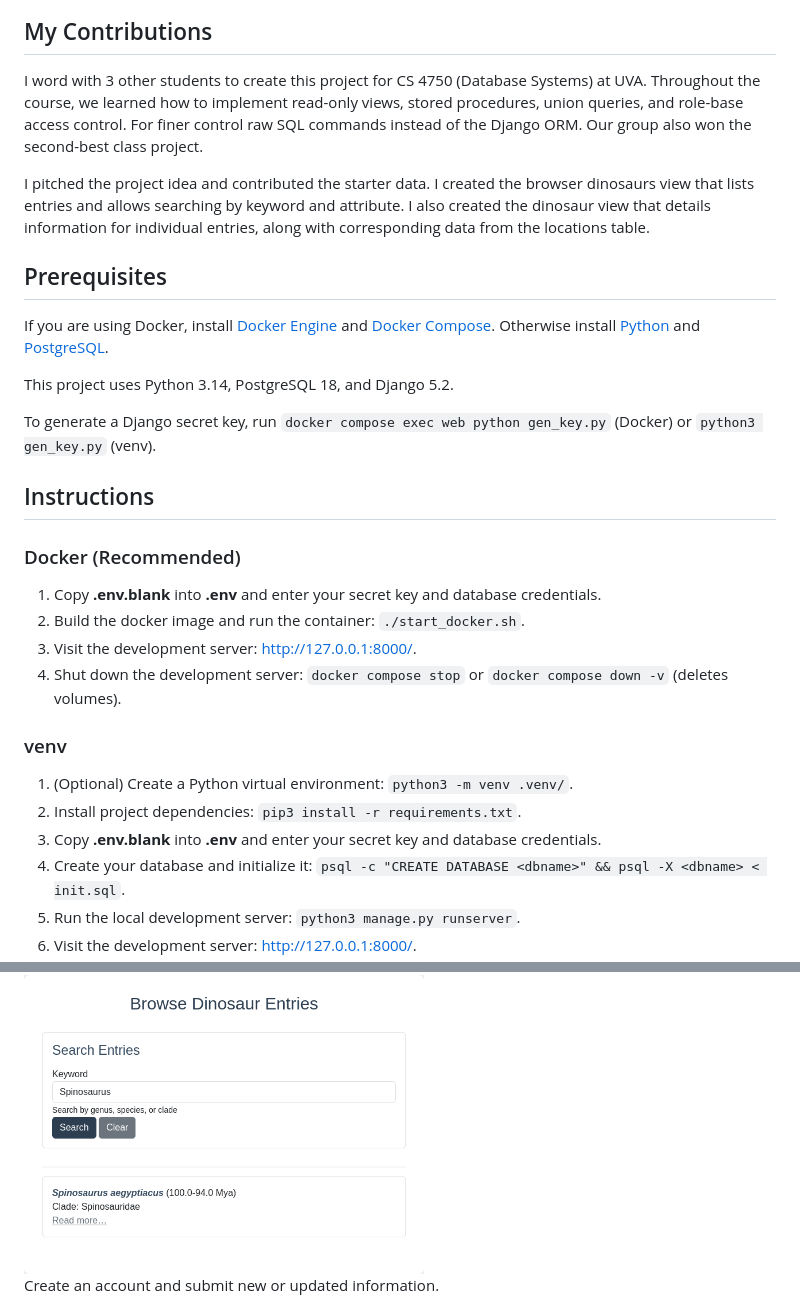
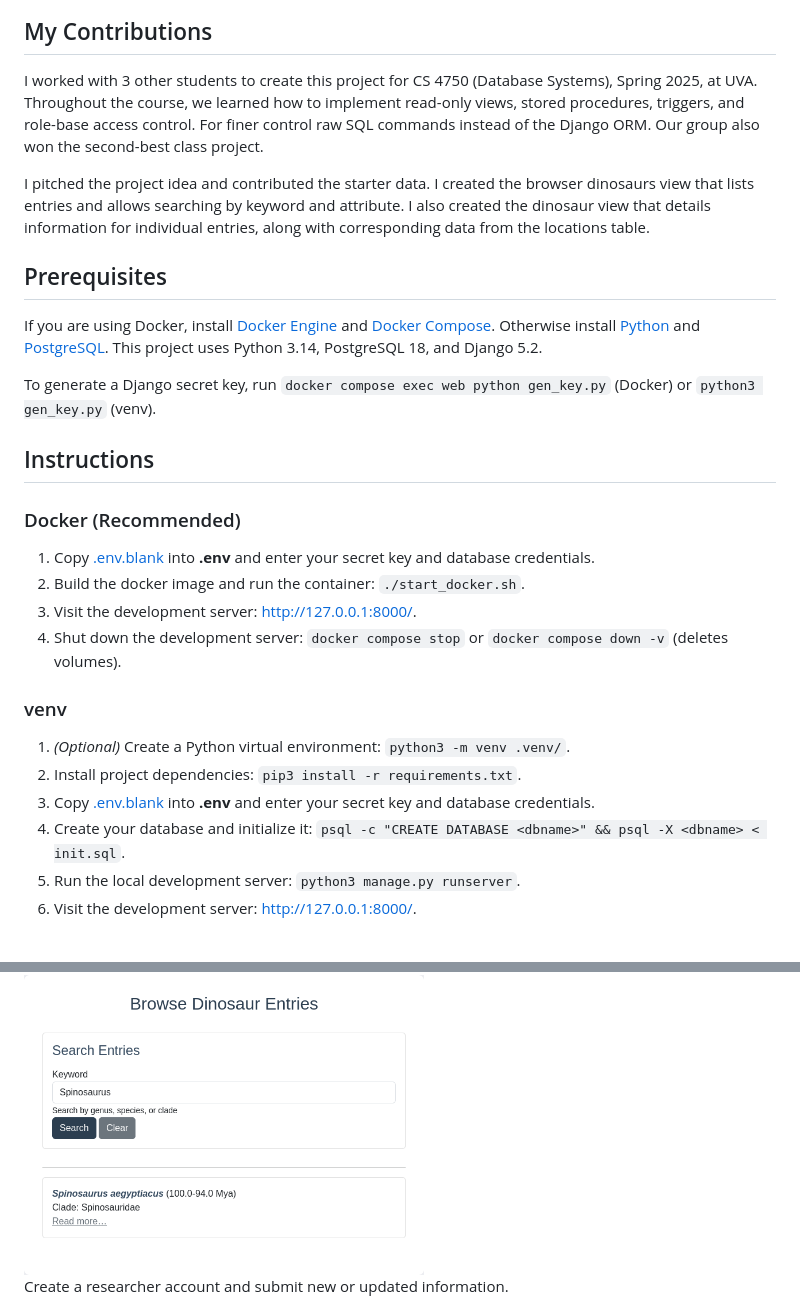
Before and after one commit to qgt7zm/encyclosaurus, a Markdown page: README.md, 2 parts joined by grey strips. Drawn GitHub-style.

Commit message:
Improve readme formatting

```diff
--- a/README.md
+++ b/README.md
@@ -10,15 +10,13 @@ Going on an expedition? We've got you covered! Browse a world map with major exc
 
 ## My Contributions
 
-I word with 3 other students to create this project for CS 4750 (Database Systems) at UVA. Throughout the course, we learned how to implement read-only views, stored procedures, union queries, and role-base access control. For finer control raw SQL commands instead of the Django ORM. Our group also won the second-best class project.
+I worked with 3 other students to create this project for CS 4750 (Database Systems), Spring 2025, at UVA. Throughout the course, we learned how to implement read-only views, stored procedures, triggers, and role-base access control. For finer control raw SQL commands instead of the Django ORM. Our group also won the second-best class project.
 
 I pitched the project idea and contributed the starter data. I created the browser dinosaurs view that lists entries and allows searching by keyword and attribute. I also created the dinosaur view that details information for individual entries, along with corresponding data from the locations table.
 
 ## Prerequisites
 
-If you are using Docker, install [Docker Engine](https://docs.docker.com/engine/install/) and [Docker Compose](https://docs.docker.com/compose/install/). Otherwise install [Python](https://www.python.org/downloads/) and [PostgreSQL](https://www.postgresql.org/download/).
-
-This project uses Python 3.14, PostgreSQL 18, and Django 5.2.
+If you are using Docker, install [Docker Engine](https://docs.docker.com/engine/install/) and [Docker Compose](https://docs.docker.com/compose/install/). Otherwise install [Python](https://www.python.org/downloads/) and [PostgreSQL](https://www.postgresql.org/download/). This project uses Python 3.14, PostgreSQL 18, and Django 5.2.
 
 To generate a Django secret key, run `docker compose exec web python gen_key.py` (Docker) or `python3 gen_key.py` (venv).
 
@@ -26,16 +24,16 @@ To generate a Django secret key, run `docker compose exec web python gen_key.py`
 
 ### Docker (Recommended)
 
-1. Copy **.env.blank** into **.env** and enter your secret key and database credentials.
+1. Copy [.env.blank](.env.blank) into **.env** and enter your secret key and database credentials.
 2. Build the docker image and run the container: `./start_docker.sh`.
 3. Visit the development server: http://127.0.0.1:8000/.
 4. Shut down the development server: `docker compose stop` or `docker compose down -v` (deletes volumes).
 
 ### venv
 
-1. (Optional) Create a Python virtual environment: `python3 -m venv .venv/`.
+1. *(Optional)* Create a Python virtual environment: `python3 -m venv .venv/`.
 2. Install project dependencies: `pip3 install -r requirements.txt`.
-3. Copy **.env.blank** into **.env** and enter your secret key and database credentials.
+3. Copy [.env.blank](.env.blank) into **.env** and enter your secret key and database credentials.
 4. Create your database and initialize it: `psql -c "CREATE DATABASE <dbname>" && psql -X <dbname> < init.sql`.
 5. Run the local development server: `python3 manage.py runserver`.
 6. Visit the development server: http://127.0.0.1:8000/.
@@ -58,6 +56,6 @@ Search the database to filter taxa by name or attribute.
 
 <img src="screenshots/search.png" alt="Search page" width=400>
 
-Create an account and submit new or updated information.
+Create a researcher account and submit new or updated information.
 
 <img src="screenshots/submit.png" alt="Submit page" width=400>
```
